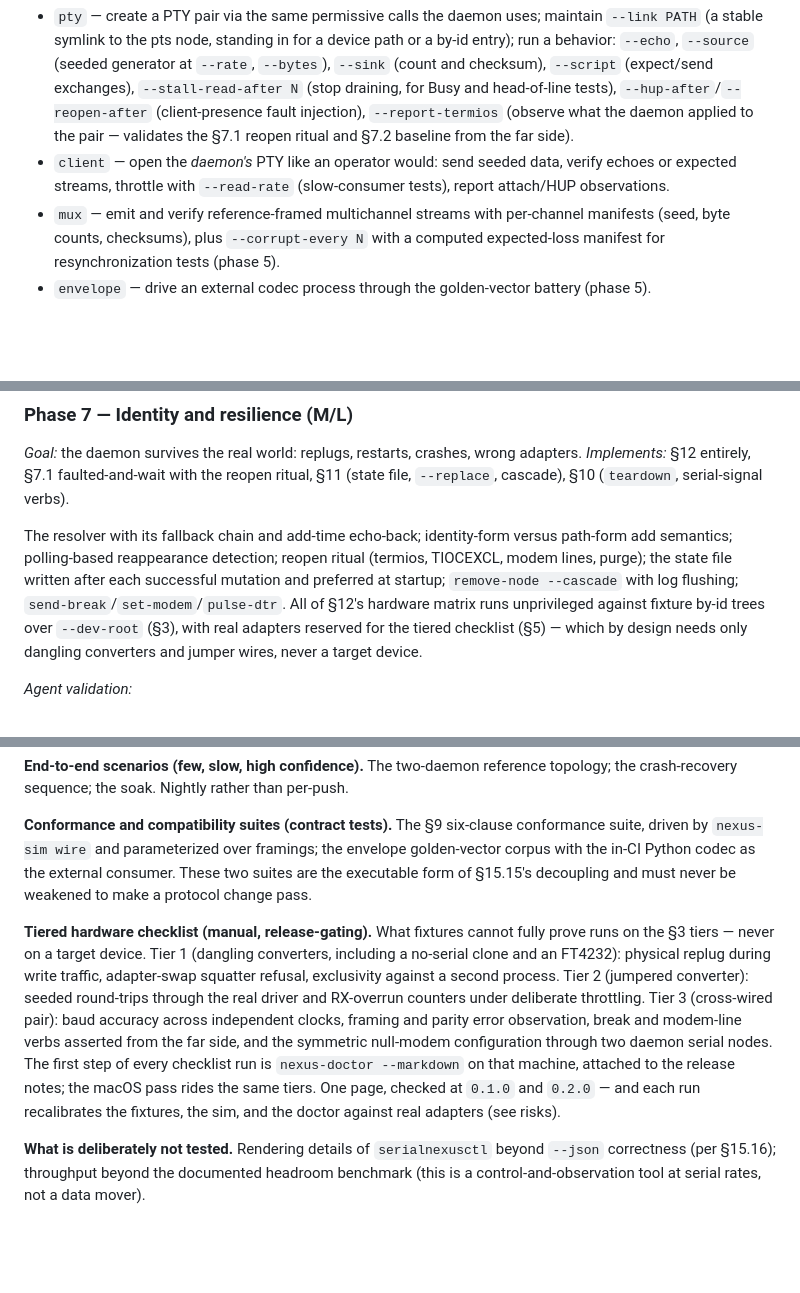
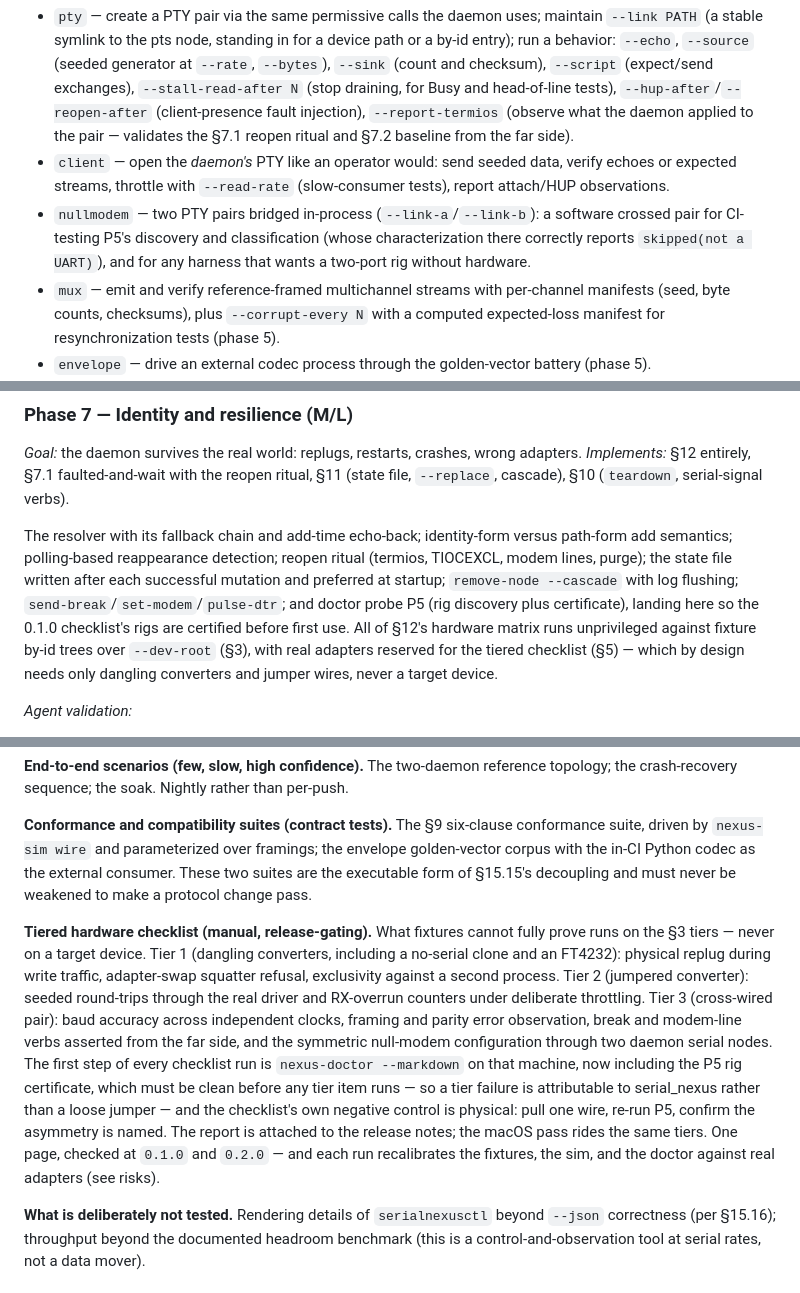
Before and after one commit to pwnall/serial-nexus, a Markdown page: docs/12-implementation-plan-claude-fable-v5.md, 3 parts joined by grey strips. Drawn GitHub-style; blank space fills up the shorter version.

```diff
--- a/docs/12-implementation-plan-claude-fable-v5.md
+++ b/docs/12-implementation-plan-claude-fable-v5.md
@@ -45,6 +45,7 @@ Five principles order everything below.
 
 - `pty` — create a PTY pair via the same permissive calls the daemon uses; maintain `--link PATH` (a stable symlink to the pts node, standing in for a device path or a by-id entry); run a behavior: `--echo`, `--source` (seeded generator at `--rate`, `--bytes`), `--sink` (count and checksum), `--script` (expect/send exchanges), `--stall-read-after N` (stop draining, for Busy and head-of-line tests), `--hup-after`/`--reopen-after` (client-presence fault injection), `--report-termios` (observe what the daemon applied to the pair — validates the §7.1 reopen ritual and §7.2 baseline from the far side).
 - `client` — open the *daemon's* PTY like an operator would: send seeded data, verify echoes or expected streams, throttle with `--read-rate` (slow-consumer tests), report attach/HUP observations.
+- `nullmodem` — two PTY pairs bridged in-process (`--link-a`/`--link-b`): a software crossed pair for CI-testing P5's discovery and classification (whose characterization there correctly reports `skipped(not a UART)`), and for any harness that wants a two-port rig without hardware.
 - `mux` — emit and verify reference-framed multichannel streams with per-channel manifests (seed, byte counts, checksums), plus `--corrupt-every N` with a computed expected-loss manifest for resynchronization tests (phase 5).
 - `envelope` — drive an external codec process through the golden-vector battery (phase 5).
 - `wire` — speak just enough v1 protocol to be a hostile or conforming peer: crafted hellos (`--hello-version`, bad magic), oversize and truncated frames, unknown-channel data. This mode *is* the driver for the §9 conformance suite (phase 6).
@@ -175,7 +176,7 @@ The leg node: listen/connect roles, single-peer policy, loopback-only enforcemen
 *Goal:* the daemon survives the real world: replugs, restarts, crashes, wrong adapters.
 *Implements:* §12 entirely, §7.1 faulted-and-wait with the reopen ritual, §11 (state file, `--replace`, cascade), §10 (`teardown`, serial-signal verbs).
 
-The resolver with its fallback chain and add-time echo-back; identity-form versus path-form add semantics; polling-based reappearance detection; reopen ritual (termios, TIOCEXCL, modem lines, purge); the state file written after each successful mutation and preferred at startup; `remove-node --cascade` with log flushing; `send-break`/`set-modem`/`pulse-dtr`. All of §12's hardware matrix runs unprivileged against fixture by-id trees over `--dev-root` (§3), with real adapters reserved for the tiered checklist (§5) — which by design needs only dangling converters and jumper wires, never a target device.
+The resolver with its fallback chain and add-time echo-back; identity-form versus path-form add semantics; polling-based reappearance detection; reopen ritual (termios, TIOCEXCL, modem lines, purge); the state file written after each successful mutation and preferred at startup; `remove-node --cascade` with log flushing; `send-break`/`set-modem`/`pulse-dtr`; and doctor probe P5 (rig discovery plus certificate), landing here so the 0.1.0 checklist's rigs are certified before first use. All of §12's hardware matrix runs unprivileged against fixture by-id trees over `--dev-root` (§3), with real adapters reserved for the tiered checklist (§5) — which by design needs only dangling converters and jumper wires, never a target device.
 
 *Agent validation:*
 
@@ -216,7 +218,7 @@ The pyramid, mapped to this system:
 
 **Conformance and compatibility suites (contract tests).** The §9 six-clause conformance suite, driven by `nexus-sim wire` and parameterized over framings; the envelope golden-vector corpus with the in-CI Python codec as the external consumer. These two suites are the executable form of §15.15's decoupling and must never be weakened to make a protocol change pass.
 
-**Tiered hardware checklist (manual, release-gating).** What fixtures cannot fully prove runs on the §3 tiers — never on a target device. Tier 1 (dangling converters, including a no-serial clone and an FT4232): physical replug during write traffic, adapter-swap squatter refusal, exclusivity against a second process. Tier 2 (jumpered converter): seeded round-trips through the real driver and RX-overrun counters under deliberate throttling. Tier 3 (cross-wired pair): baud accuracy across independent clocks, framing and parity error observation, break and modem-line verbs asserted from the far side, and the symmetric null-modem configuration through two daemon serial nodes. The first step of every checklist run is `nexus-doctor --markdown` on that machine, attached to the release notes; the macOS pass rides the same tiers. One page, checked at `0.1.0` and `0.2.0` — and each run recalibrates the fixtures, the sim, and the doctor against real adapters (see risks).
+**Tiered hardware checklist (manual, release-gating).** What fixtures cannot fully prove runs on the §3 tiers — never on a target device. Tier 1 (dangling converters, including a no-serial clone and an FT4232): physical replug during write traffic, adapter-swap squatter refusal, exclusivity against a second process. Tier 2 (jumpered converter): seeded round-trips through the real driver and RX-overrun counters under deliberate throttling. Tier 3 (cross-wired pair): baud accuracy across independent clocks, framing and parity error observation, break and modem-line verbs asserted from the far side, and the symmetric null-modem configuration through two daemon serial nodes. The first step of every checklist run is `nexus-doctor --markdown` on that machine, now including the P5 rig certificate, which must be clean before any tier item runs — so a tier failure is attributable to serial_nexus rather than a loose jumper — and the checklist's own negative control is physical: pull one wire, re-run P5, confirm the asymmetry is named. The report is attached to the release notes; the macOS pass rides the same tiers. One page, checked at `0.1.0` and `0.2.0` — and each run recalibrates the fixtures, the sim, and the doctor against real adapters (see risks).
 
 **What is deliberately not tested.** Rendering details of `serialnexusctl` beyond `--json` correctness (per §15.16); throughput beyond the documented headroom benchmark (this is a control-and-observation tool at serial rates, not a data mover).
 
```
Also changed, not shown: other parts of docs/12-implementation-plan-claude-fable-v5.md (+3 -2 lines), docs/11-design-claude-fable-v5.md (+7 -1 lines).
